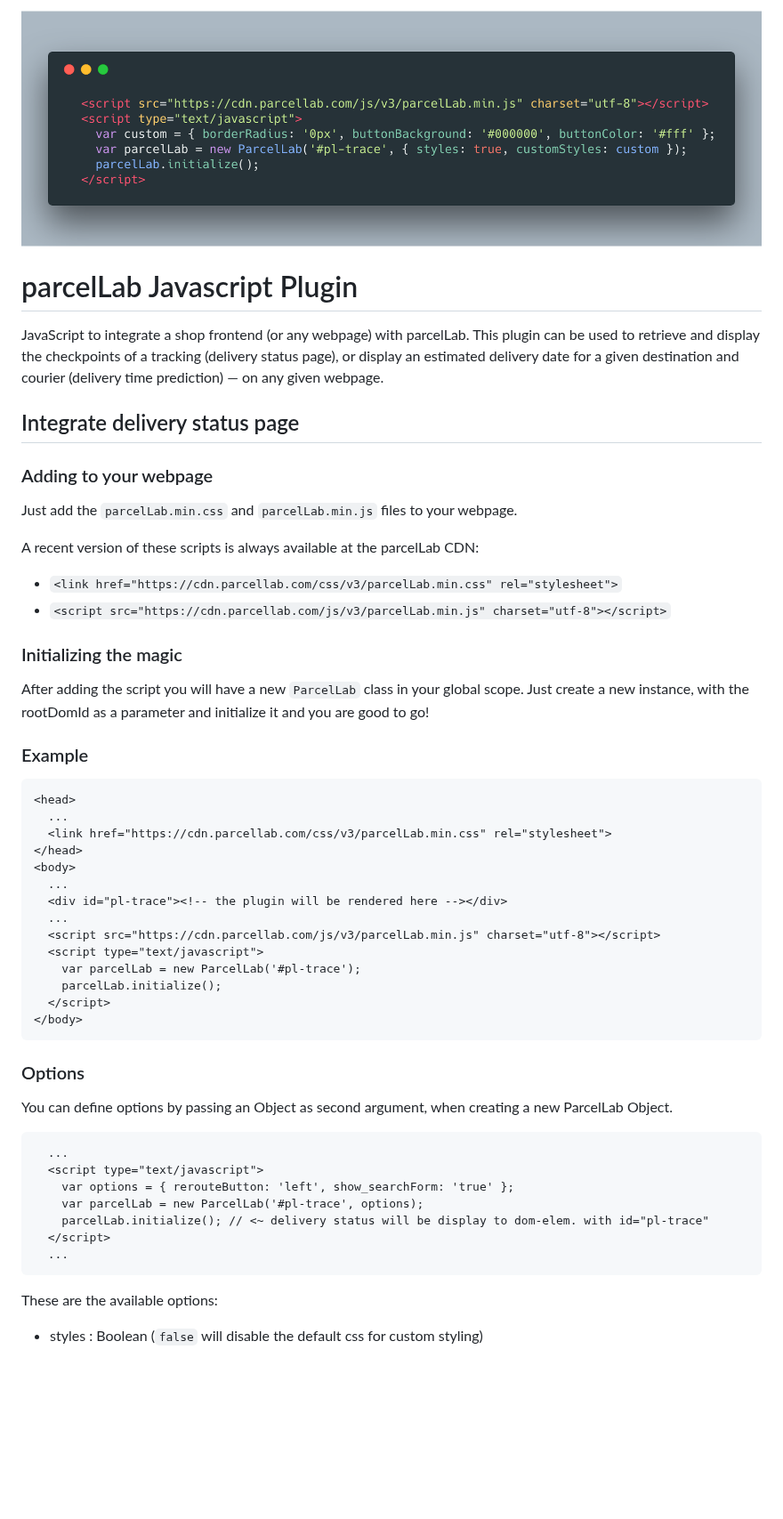
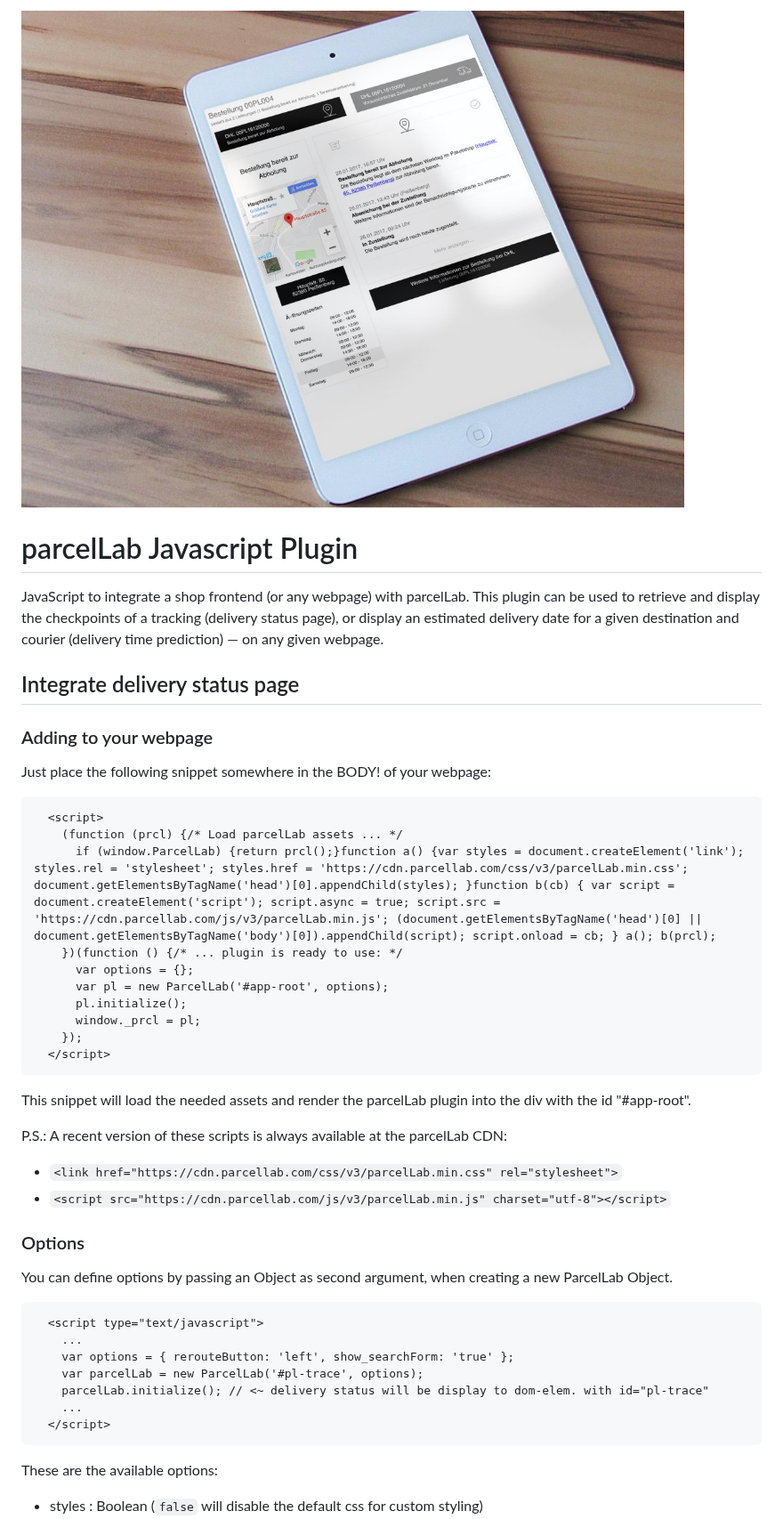
Before and after one commit to parcelLab/parcelLab-js-plugin, a Markdown page: Readme.md, the part around the change. Shown at 89% size. Rendered like a GitHub page; pictures changed too: logo-code.png (deleted), mockup.jpg (added); blank space fills up the shorter version.

Commit message:
snippet loader buhyah

````diff
--- a/Readme.md
+++ b/Readme.md
@@ -1,47 +1,42 @@
-![parcelLab JS Plugin](./logo-code.png)
+![parcelLab JS Plugin](./mockup.jpg)
 
 # parcelLab Javascript Plugin
 JavaScript to integrate a shop frontend (or any webpage) with parcelLab. This plugin can be used to retrieve and display the checkpoints of a tracking (delivery status page), or display an estimated delivery date for a given destination and courier (delivery time prediction) — on any given webpage.
 
 ## Integrate delivery status page
+
 ### Adding to your webpage
-Just add the `parcelLab.min.css` and `parcelLab.min.js` files to your webpage.
+Just place the following snippet somewhere in the BODY! of your webpage:
 
-A recent version of these scripts is always available at the parcelLab CDN:
+```html
+  <script>
+    (function (prcl) {/* Load parcelLab assets ... */
+      if (window.ParcelLab) {return prcl();}function a() {var styles = document.createElement('link'); styles.rel = 'stylesheet'; styles.href = 'https://cdn.parcellab.com/css/v3/parcelLab.min.css'; document.getElementsByTagName('head')[0].appendChild(styles); }function b(cb) { var script = document.createElement('script'); script.async = true; script.src = 'https://cdn.parcellab.com/js/v3/parcelLab.min.js'; (document.getElementsByTagName('head')[0] || document.getElementsByTagName('body')[0]).appendChild(script); script.onload = cb; } a(); b(prcl);
+    })(function () {/* ... plugin is ready to use: */
+      var options = {};
+      var pl = new ParcelLab('#app-root', options);
+      pl.initialize();
+      window._prcl = pl;
+    });
+  </script>
+```
+
+This snippet will load the needed assets and render the parcelLab plugin into the div with the id "#app-root".
+
+P.S.: A recent version of these scripts is always available at the parcelLab CDN:
 - `<link href="https://cdn.parcellab.com/css/v3/parcelLab.min.css" rel="stylesheet">`
 - `<script src="https://cdn.parcellab.com/js/v3/parcelLab.min.js" charset="utf-8"></script>`
-
-### Initializing the magic
-After adding the script you will have a new `ParcelLab` class in your global scope. Just create a new instance, with the rootDomId as a parameter and initialize it and you are good to go!
-
-### Example
-```html
-<head>
-  ...
-  <link href="https://cdn.parcellab.com/css/v3/parcelLab.min.css" rel="stylesheet">
-</head>
-<body>
-  ...
-  <div id="pl-trace"><!-- the plugin will be rendered here --></div>
-  ...
-  <script src="https://cdn.parcellab.com/js/v3/parcelLab.min.js" charset="utf-8"></script>
-  <script type="text/javascript">
-    var parcelLab = new ParcelLab('#pl-trace');
-    parcelLab.initialize();
-  </script>
-</body>
-```
 
 ### Options
 You can define options by passing an Object as second argument, when creating a new ParcelLab Object.
 ```html
-  ...
   <script type="text/javascript">
+    ...
     var options = { rerouteButton: 'left', show_searchForm: 'true' };
     var parcelLab = new ParcelLab('#pl-trace', options);
     parcelLab.initialize(); // <~ delivery status will be display to dom-elem. with id="pl-trace"
+    ...
   </script>
-  ...
 ```
 
 These are the available options:
````
Also changed, not shown: logo-snippet.png (added), 1 other file.
